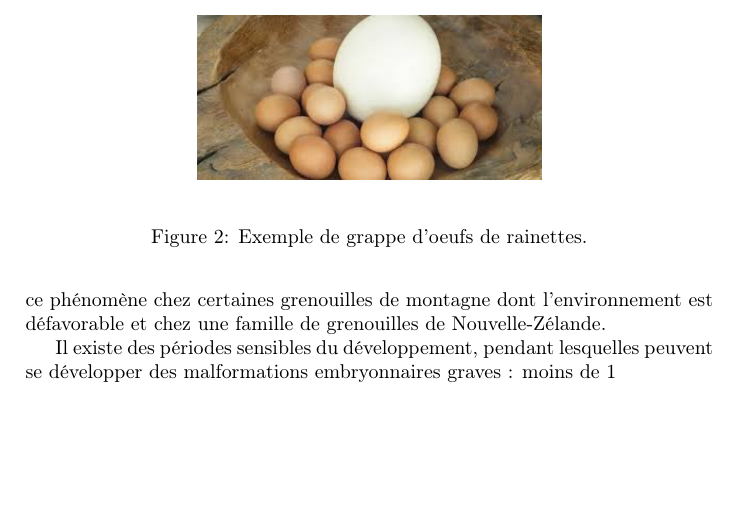
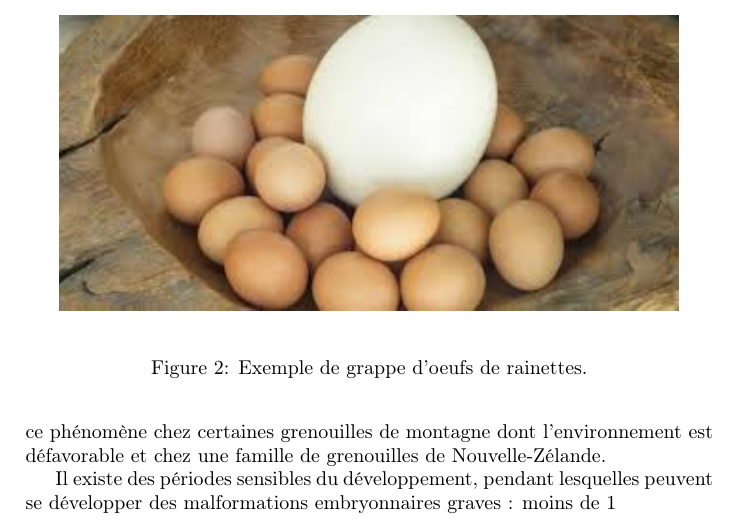
Before and after one commit to Jansaj/WikiGreGre, a LaTeX document (main.tex, which reads laRepro/laRepro.tex): part of page 10 of 12, cut so that both start at the same text, the shorter picture padded with empty space. Compiled offline with pdfLaTeX.

Commit message:
Update laRepro.tex

```diff
--- a/laRepro/laRepro.tex
+++ b/laRepro/laRepro.tex
@@ -51,7 +51,7 @@ Les femelles, encore à quelques kilomètres de distance, perçoivent le cri nup
 
 \begin{figure}%
 	\begin{center}
-	\includegraphics[width=.5\textwidth]{laRepro/oeuf.jpg}
+	\includegraphics[width=.9\textwidth]{laRepro/oeuf.jpg}
 	\end{center}
 	\caption{Exemple de grappe d'oeufs de rainettes.}%
 	\label{fig:autruche}%
```
